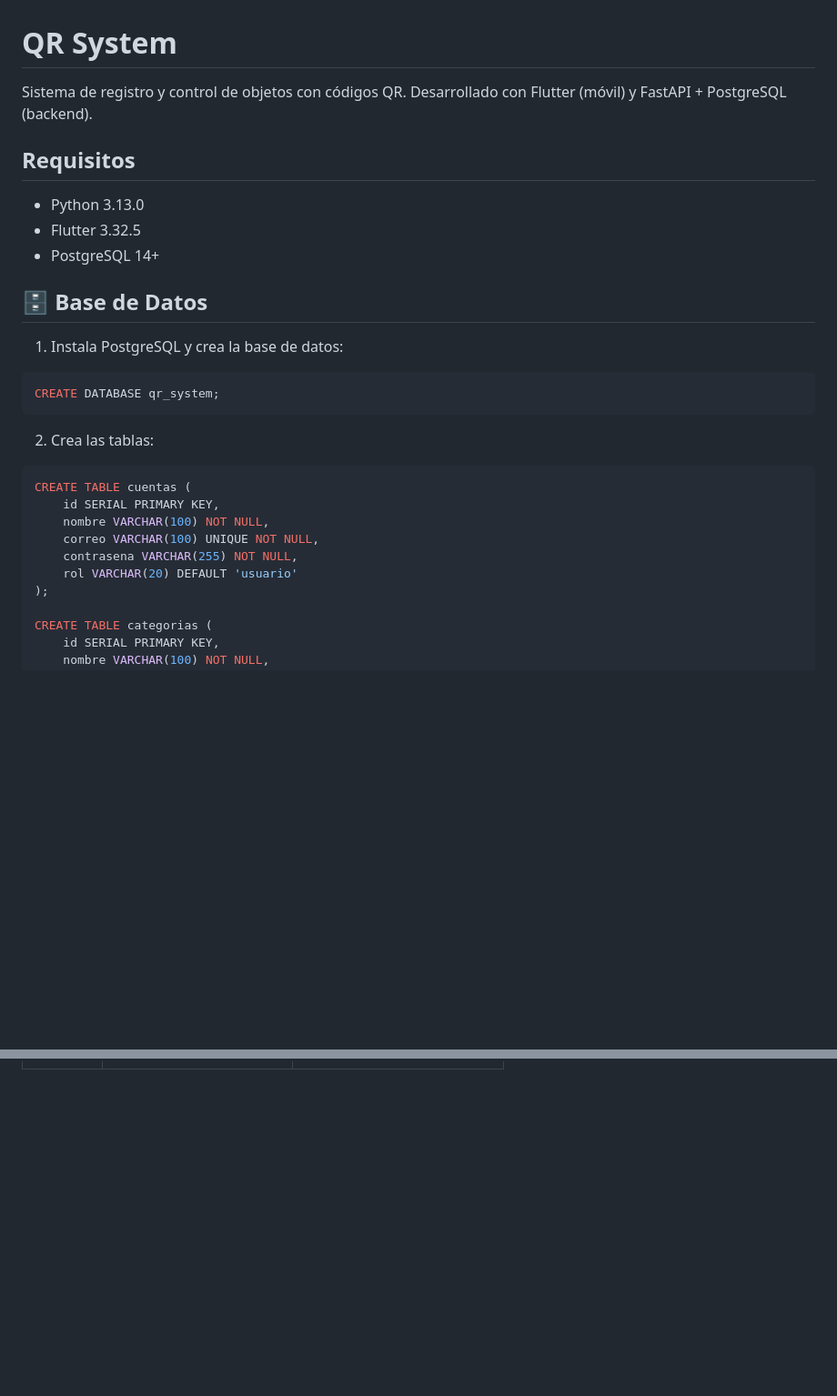
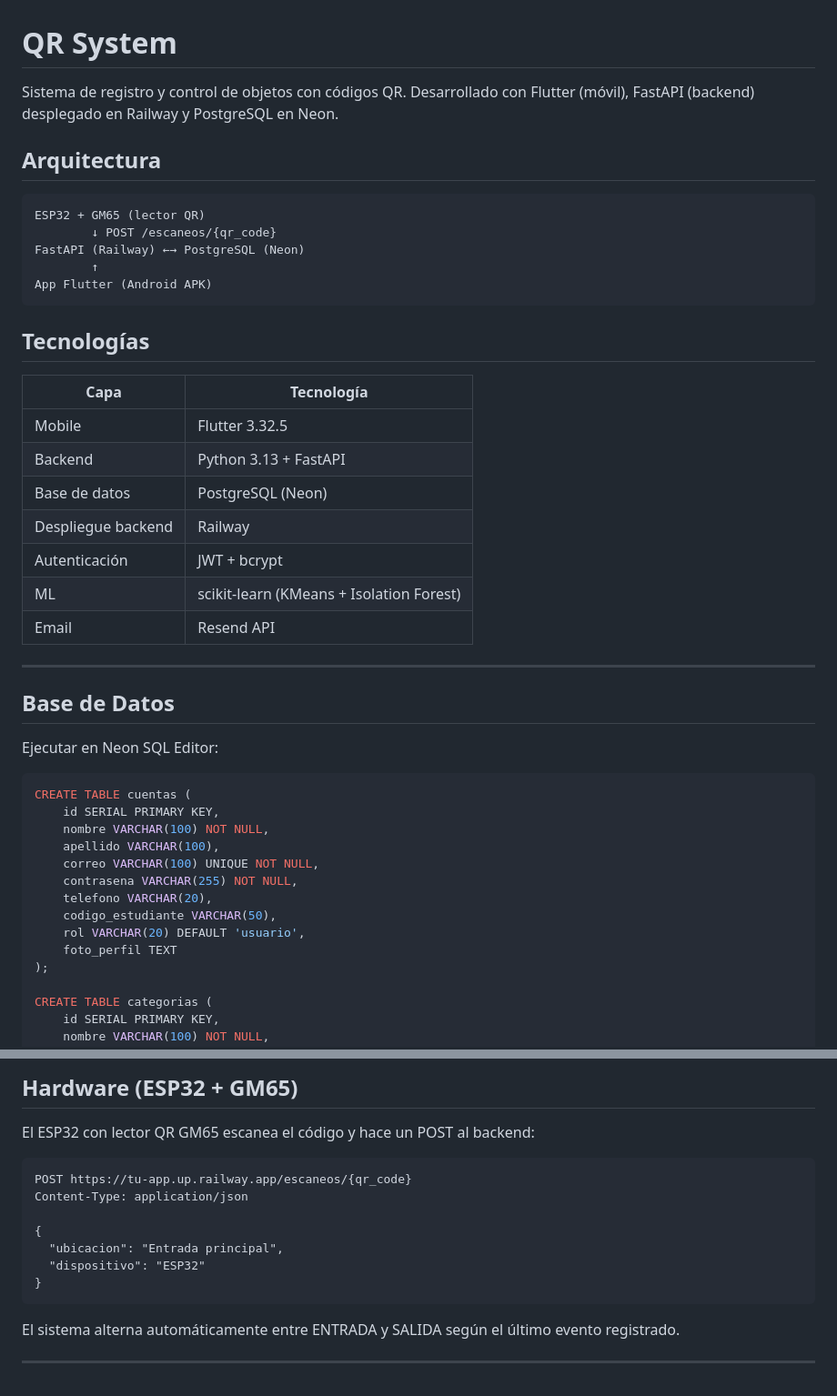
Before and after one commit to Mao-zito/qr-system, a Markdown page: README.md, 2 parts joined by grey strips. Shown at 91% size. Rendered like a GitHub page; blank space fills up the shorter version.

````diff
--- a/README.md
+++ b/README.md
@@ -1,30 +1,46 @@
 # QR System
 
-Sistema de registro y control de objetos con códigos QR. Desarrollado con Flutter (móvil) y FastAPI + PostgreSQL (backend).
+Sistema de registro y control de objetos con códigos QR. Desarrollado con Flutter (móvil), FastAPI (backend) desplegado en Railway y PostgreSQL en Neon.
 
-##  Requisitos
+## Arquitectura
 
-- Python 3.13.0
-- Flutter 3.32.5
-- PostgreSQL 14+
-
-## 🗄️ Base de Datos
-
-1. Instala PostgreSQL y crea la base de datos:
-
-```sql
-CREATE DATABASE qr_system;
+```
+ESP32 + GM65 (lector QR)
+        ↓ POST /escaneos/{qr_code}
+FastAPI (Railway) ←→ PostgreSQL (Neon)
+        ↑
+App Flutter (Android APK)
 ```
 
-2. Crea las tablas:
+## Tecnologías
+
+| Capa | Tecnología |
+|------|-----------|
+| Mobile | Flutter 3.32.5 |
+| Backend | Python 3.13 + FastAPI |
+| Base de datos | PostgreSQL (Neon) |
+| Despliegue backend | Railway |
+| Autenticación | JWT + bcrypt |
+| ML | scikit-learn (KMeans + Isolation Forest) |
+| Email | Resend API |
+
+---
+
+## Base de Datos
+
+Ejecutar en Neon SQL Editor:
 
 ```sql
 CREATE TABLE cuentas (
     id SERIAL PRIMARY KEY,
     nombre VARCHAR(100) NOT NULL,
+    apellido VARCHAR(100),
     correo VARCHAR(100) UNIQUE NOT NULL,
     contrasena VARCHAR(255) NOT NULL,
-    rol VARCHAR(20) DEFAULT 'usuario'
+    telefono VARCHAR(20),
+    codigo_estudiante VARCHAR(50),
+    rol VARCHAR(20) DEFAULT 'usuario',
+    foto_perfil TEXT
 );
 
 CREATE TABLE categorias (
@@ -163,0 +234,17 @@ UPDATE cuentas SET rol = 'admin' WHERE correo = 'tu_correo@ejemplo.com';
+## Hardware (ESP32 + GM65)
+
+El ESP32 con lector QR GM65 escanea el código y hace un POST al backend:
+
+```
+POST https://tu-app.up.railway.app/escaneos/{qr_code}
+Content-Type: application/json
+
+{
+  "ubicacion": "Entrada principal",
+  "dispositivo": "ESP32"
+}
+```
+
+El sistema alterna automáticamente entre ENTRADA y SALIDA según el último evento registrado.
+
+---
````
Also changed, not shown: other parts of README.md (+122 -68 lines).
